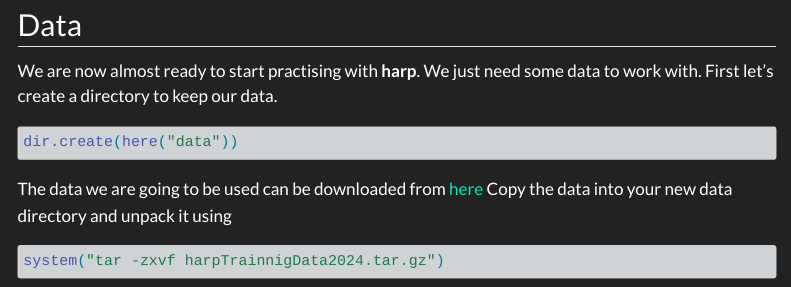
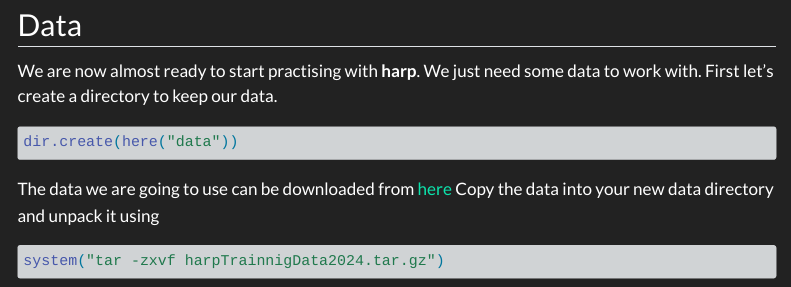
Before and after one commit to harphub/harp_training_2024, a Quarto document (get-started.qmd): the page in a window 1100 px wide, from 2190 px down. Rendered offline with R 4.5, knitr and Pandoc in place of Quarto, with nearby package versions; menus at the side of the page are left out.

Commit message:
Fix type

````diff
--- a/get-started.qmd
+++ b/get-started.qmd
@@ -116,7 +116,7 @@ We are now almost ready to start practising with **harp**. We just need some dat
 dir.create(here("data"))
 ```
 
-The data we are going to be used can be downloaded from [here](https://drive.google.com/file/d/1wcX-8oD_3tVrTbEPzWtQt5B1QY_5D7_v/view?usp=sharing) Copy the data into your new data directory and unpack it using
+The data we are going to use can be downloaded from [here](https://drive.google.com/file/d/1wcX-8oD_3tVrTbEPzWtQt5B1QY_5D7_v/view?usp=sharing) Copy the data into your new data directory and unpack it using
 
 ```{r, eval=FALSE}
 system("tar -zxvf harpTrainnigData2024.tar.gz")
````
